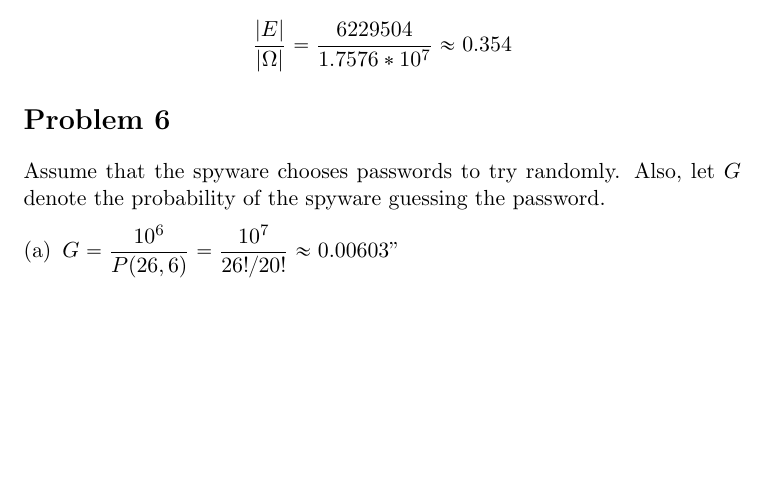
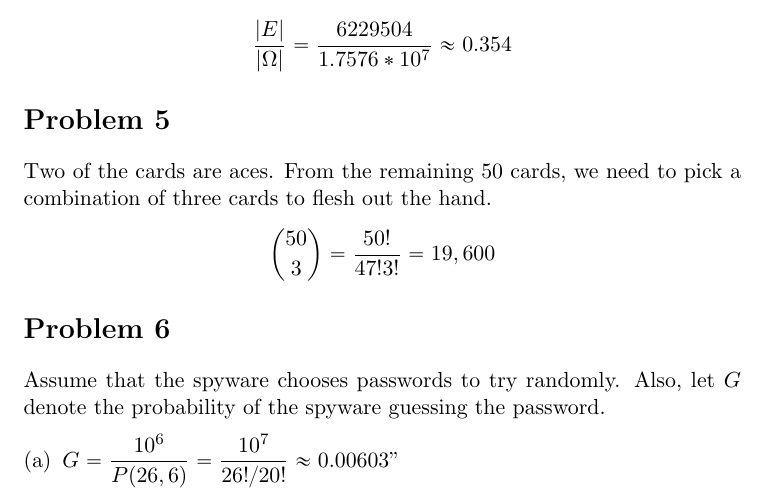
Before and after one commit to adamhammes/LaTeX, a LaTeX document (Stats 330/STATS_330_HW_02/STATS_330_HW_02.tex): part of page 2 of 2, cut so that both start at the same text, the shorter picture padded with empty space. Compiled offline with pdfLaTeX.

Commit message:
Finished p5

```diff
--- a/Stats 330/STATS_330_HW_02/STATS_330_HW_02.tex
+++ b/Stats 330/STATS_330_HW_02/STATS_330_HW_02.tex
@@ -51,6 +51,13 @@ Using these numbers in the formula, we find that the probability is
 	\end{align*}
 
 
+\section*{Problem 5}
+Two of the cards are aces. From the remaining 50 cards, we need to pick a combination of three cards to flesh out the hand.
+\begin{align*}
+	\binom{50}{3} = \dfrac{50!}{47!3!} =19,600
+\end{align*}
+
+
 \section*{Problem 6}
 Assume that the spyware chooses passwords to try randomly. Also, let $G$ denote the probability of the spyware guessing the password.
 
```
